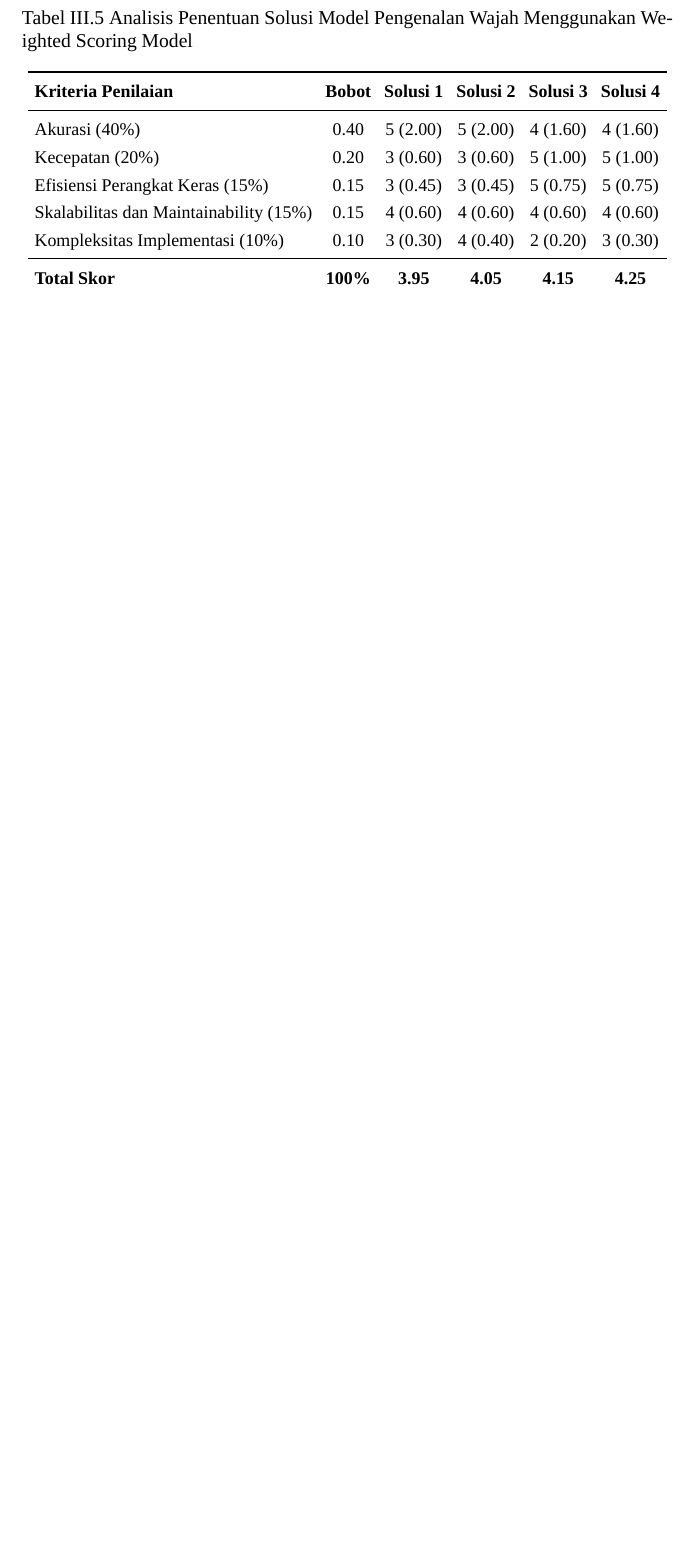
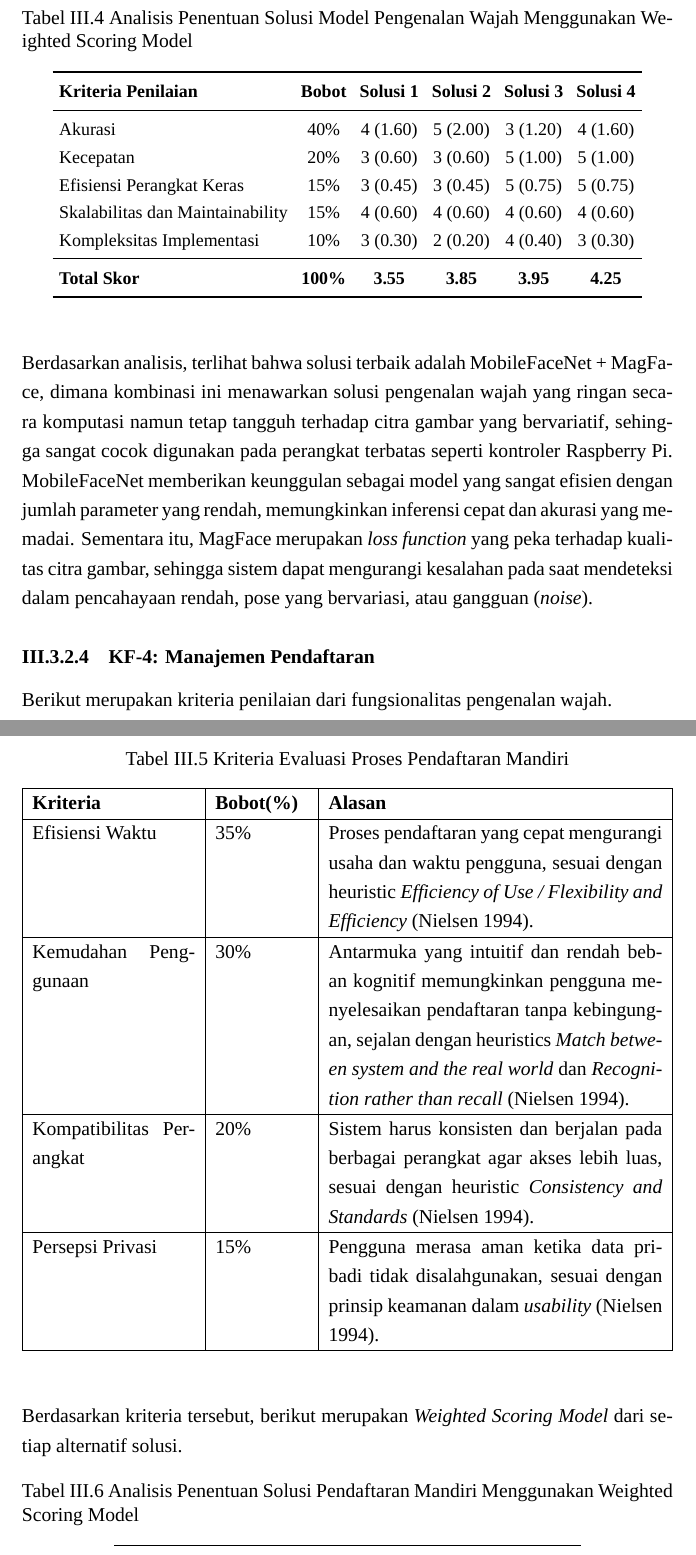
Before and after one commit to wNSYA/Proposal-TA, a LaTeX book (ProposalTA.tex, which reads Bab III - Analisis-Masalah.tex, table/wsm_fr3.tex, table/wsm_fr4.tex): part of page 26 of 41 before the commit and two parts of pages 26 and 27 of 43 after it, the two joined at a grey line, cut so that both start at the same text, the shorter picture padded with empty space. Compiled offline with XeLaTeX; a missing font is replaced by an installed copy or a similar font.

Commit message:
draf: I-V

```diff
--- a/Bab III - Analisis-Masalah.tex
+++ b/Bab III - Analisis-Masalah.tex
@@ -124,5 +126,10 @@ Berdasarkan kriteria tersebut, berikut merupakan\textit{Weighted Scoring Model}
     \item Solusi 3: MobileFaceNet + ArcFace
     \item Solusi 4: MobileFaceNet + MagFace
 \end{enumerate}
+\input{table/wsm_fr3.tex}
+Berdasarkan analisis, terlihat bahwa solusi terbaik adalah MobileFaceNet + MagFace, dimana kombinasi ini menawarkan solusi pengenalan wajah yang ringan secara komputasi namun tetap tangguh terhadap citra gambar yang bervariatif, sehingga sangat cocok digunakan pada perangkat terbatas seperti kontroler Raspberry Pi. MobileFaceNet memberikan keunggulan sebagai model yang sangat efisien dengan jumlah parameter yang rendah, memungkinkan inferensi cepat dan akurasi yang memadai. Sementara itu, MagFace merupakan \textit{loss function} yang peka terhadap kualitas citra gambar, sehingga sistem dapat mengurangi kesalahan pada saat mendeteksi dalam pencahayaan rendah, pose yang bervariasi, atau gangguan (\textit{noise}).
 
-\input{table/wsm_fr3.tex}
+\subsubsection{KF-4: Manajemen Pendaftaran}
+Berikut merupakan kriteria penilaian dari fungsionalitas pengenalan wajah.
+\input{table/wsm_fr4_criteria.tex}
+Berdasarkan kriteria tersebut, berikut merupakan \textit{Weighted Scoring Model} dari setiap alternatif solusi.
--- a/table/wsm_fr3.tex
+++ b/table/wsm_fr3.tex
@@ -15,47 +15,47 @@
 & \textbf{Solusi 4} \\
 \midrule
 
-Akurasi (40\%)
-& 0.40
+Akurasi
+& 40\%
+& 4 (1.60)
 & 5 (2.00)
-& 5 (2.00)
-& 4 (1.60)
+& 3 (1.20)
 & 4 (1.60) \\
 
-Kecepatan (20\%)
-& 0.20
+Kecepatan
+& 20\%
 & 3 (0.60)
 & 3 (0.60)
 & 5 (1.00)
 & 5 (1.00) \\
 
-Efisiensi Perangkat Keras (15\%)
-& 0.15
+Efisiensi Perangkat Keras
+& 15\%
 & 3 (0.45)
 & 3 (0.45)
 & 5 (0.75)
 & 5 (0.75) \\
 
-Skalabilitas dan Maintainability (15\%)
-& 0.15
+Skalabilitas dan Maintainability
+& 15\%
 & 4 (0.60)
 & 4 (0.60)
 & 4 (0.60)
 & 4 (0.60) \\
 
-Kompleksitas Implementasi (10\%)
-& 0.10
+Kompleksitas Implementasi
+& 10\%
 & 3 (0.30)
+& 2 (0.20)
 & 4 (0.40)
-& 2 (0.20)
 & 3 (0.30) \\
 
 \midrule
 \textbf{Total Skor}
 & \textbf{100\%}
+& \textbf{3.55}
+& \textbf{3.85}
 & \textbf{3.95}
-& \textbf{4.05}
-& \textbf{4.15}
 & \textbf{4.25} \\
 \bottomrule
 \end{tabular}
--- a/table/wsm_fr4.tex
+++ b/table/wsm_fr4.tex
@@ -0,0 +1,3 @@
+\begin{table}[H]
+\centering
+\caption{Analisis Penentuan Solusi Pendaftaran Mandiri Menggunakan Weighted Scoring Model}
@@ -0,0 +49 @@
+\end{table}
--- /dev/null
+++ b/table/wsm_fr4_criteria.tex
@@ -0,0 +1,22 @@
+\begin{table}[H]
+\centering
+\caption{Kriteria Evaluasi Proses Pendaftaran Mandiri}
+\label{tab:kriteria-pendaftaran}
+\begin{tabularx}{\textwidth}{|p{3.5cm}|p{2cm}|X|}
+\hline
+\textbf{Kriteria} & \textbf{Bobot(\%)} & \textbf{Alasan} \\
+\hline
+Efisiensi Waktu & 35\% &
+Proses pendaftaran yang cepat mengurangi usaha dan waktu pengguna, sesuai dengan heuristic \textit{Efficiency of Use / Flexibility and Efficiency} \cite{nielsen1994usability}. \\
+\hline
+Kemudahan Penggunaan & 30\% &
+Antarmuka yang intuitif dan rendah beban kognitif memungkinkan pengguna menyelesaikan pendaftaran tanpa kebingungan, sejalan dengan heuristics \textit{Match between system and the real world} dan \textit{Recognition rather than recall} \cite{nielsen1994usability}. \\
+\hline
+Kompatibilitas Perangkat & 20\% &
+Sistem harus konsisten dan berjalan pada berbagai perangkat agar akses lebih luas, sesuai dengan heuristic \textit{Consistency and Standards} \cite{nielsen1994usability}. \\
+\hline
+Persepsi Privasi & 15\% &
+Pengguna merasa aman ketika data pribadi tidak disalahgunakan, sesuai dengan prinsip keamanan dalam \textit{usability} \cite{nielsen1994usability}. \\
+\hline
+\end{tabularx}
+\end{table}
```
Also changed, not shown: daftar-pustaka.bib (+8 -0 lines), table/fungsionalReq.tex (+7 -7 lines), table/nonfungsionalreq.tex (+5 -5 lines), ProposalTA.pdf, Bab III - Analisis-Masalah.tex (30 more changed lines), table/wsm_fr4.tex (45 more changed lines).
